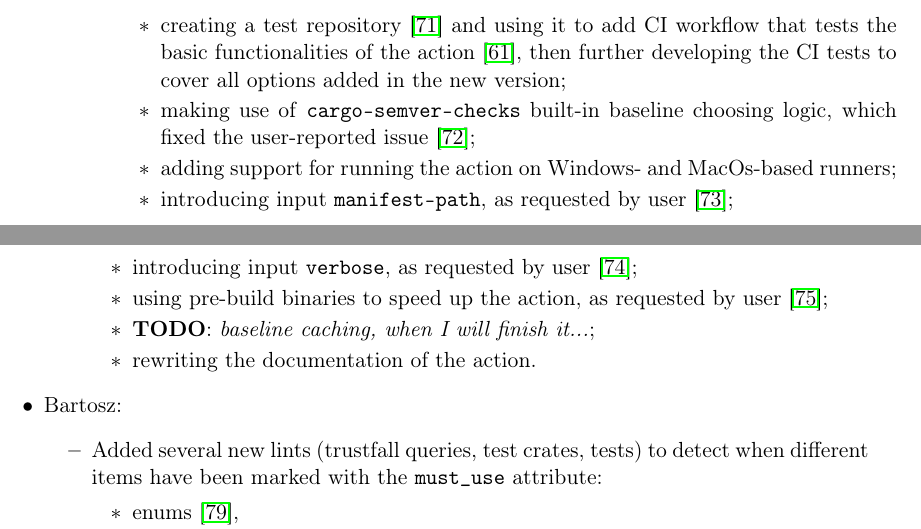
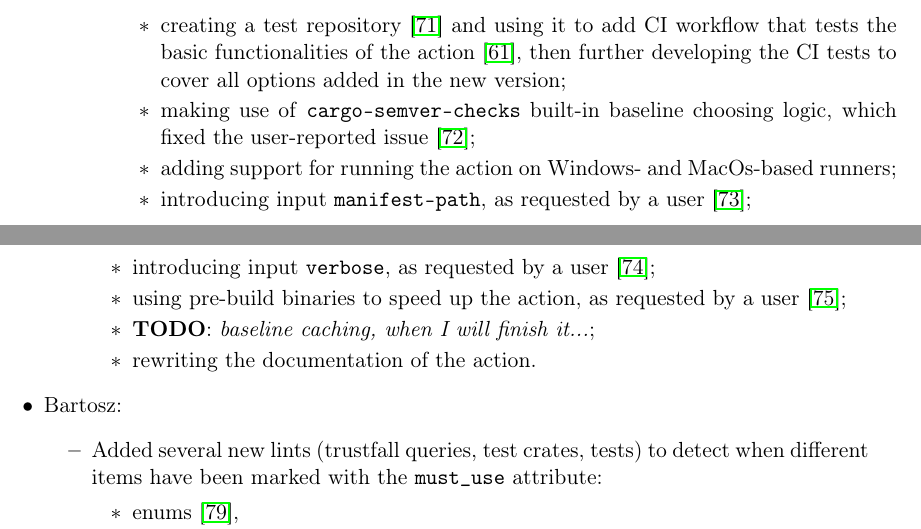
Before and after one commit to tonowak/bachelors-thesis, a LaTeX thesis (thesis-en.tex): two parts of pages 31 and 32 of 39, joined at a grey line, cut so that both start at the same text. Compiled offline with pdfLaTeX.

Commit message:
Apply suggestions from code review
Co-authored-by: Tomasz Nowak <36604952+tonowak@users.noreply.github.com>

```diff
--- a/thesis-en.tex
+++ b/thesis-en.tex
@@ -842,9 +842,9 @@ TODO:
 				\item creating a test repository \cite{repo_action_tests} and using it to add CI workflow that tests the basic functionalities of the action \cite{pr_action_first_tests}, then further developing the CI tests to cover all options added in the new version;
 				\item making use of \texttt{cargo-semver-checks} built-in baseline choosing logic, which fixed the user-reported issue \cite{issue_action_builtin_logic};
 				\item adding support for running the action on Windows- and MacOs-based runners;
-				\item introducing input \texttt{manifest-path}, as requested by user \cite{issue_action_manifest_path};
-				\item introducing input \texttt{verbose}, as requested by user \cite{issue_action_verbose};
-				\item using pre-build binaries to speed up the action, as requested by user \cite{issue_action_binaries};
+				\item introducing input \texttt{manifest-path}, as requested by a user \cite{issue_action_manifest_path};
+				\item introducing input \texttt{verbose}, as requested by a user \cite{issue_action_verbose};
+				\item using pre-build binaries to speed up the action, as requested by a user \cite{issue_action_binaries};
 				\item \textbf{TODO}: \textit{baseline caching, when I will finish it...};
 				\item rewriting the documentation of the action.
 			\end{itemize}
```
